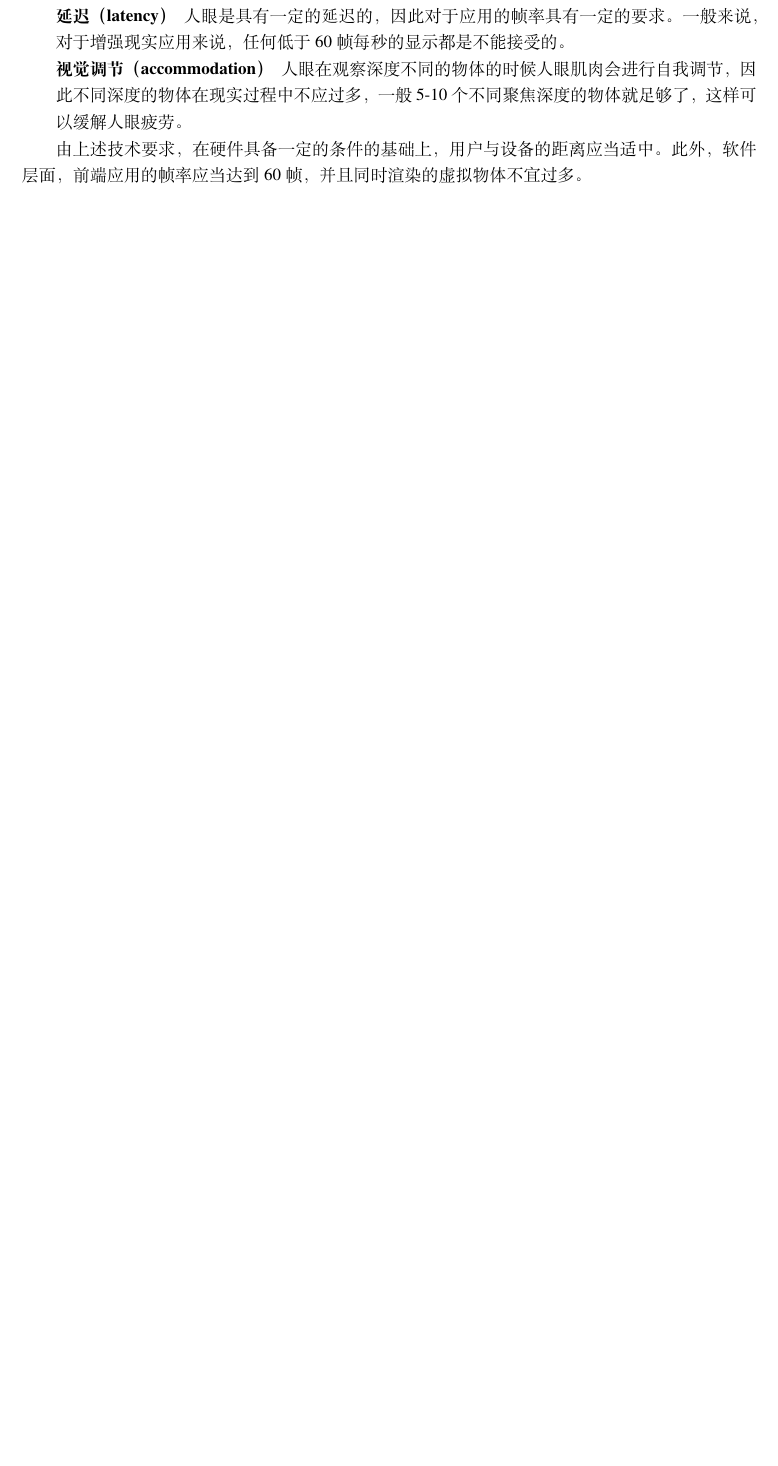
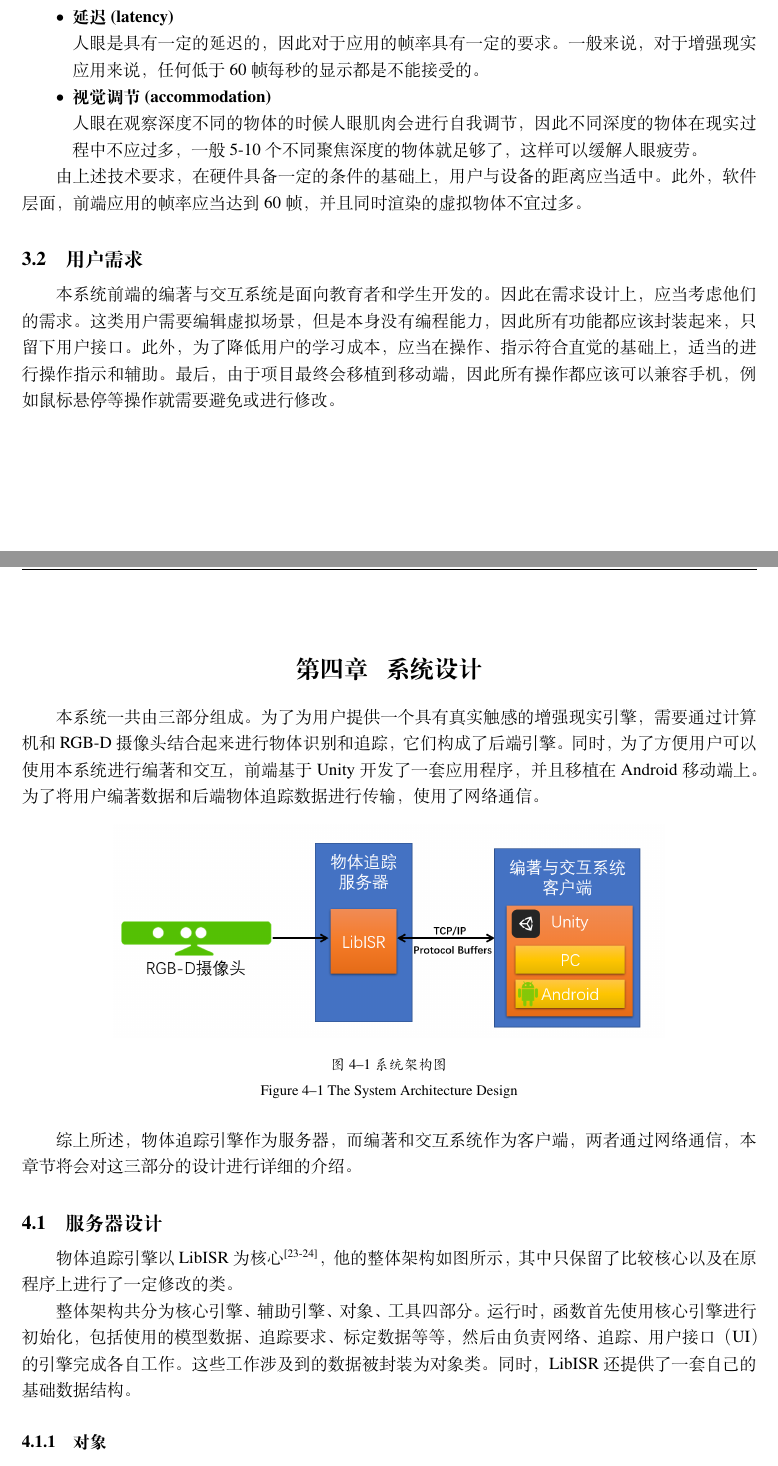
Before and after one commit to zrdumped/SJTUGraduationProjectPaper, a LaTeX thesis (thesis.tex, which reads tex/design.tex, tex/requirement.tex): part of page 14 of 17 before the commit and two parts of pages 14 and 15 of 20 after it, the two joined at a grey line, cut so that both start at the same text, the shorter picture padded with empty space. Compiled offline with XeLaTeX.

Commit message:
Add design

```diff
--- /dev/null
+++ b/tex/design.tex
@@ -0,0 +1,19 @@
+\chapter{系统设计}
+\label{design}
+
+本系统一共由三部分组成。为了为用户提供一个具有真实触感的增强现实引擎，需要通过计算机和RGB-D摄像头结合起来进行物体识别和追踪，它们构成了后端引擎。同时，为了方便用户可以使用本系统进行编著和交互，前端基于Unity开发了一套应用程序，并且移植在Android移动端上。为了将用户编著数据和后端物体追踪数据进行传输，使用了网络通信。
+
+\begin{figure}[!htp]
+  \centering
+  \includegraphics[width=12cm]{figure/TotalArc.png}
+  \bicaption[系统架构图]
+    {系统架构图}
+    {The System Architecture Design}
+ \label{fig:totalarc}
+\end{figure}
+
+综上所述，物体追踪引擎作为服务器，而编著和交互系统作为客户端，两者通过网络通信，本章节将会对这三部分的设计进行详细的介绍。
+
+\section{服务器设计}
+
+物体追踪引擎以LibISR为核心\cite{Ren_3DV_2014, star3d_iccv_2013}，他的整体架构如图所示，其中只保留了比较核心以及在原程序上进行了一定修改的类。
@@ -0,0 +24,9 @@
+  \bicaption[物体追踪架构图]
+    {物体追踪架构图}
+    {The Object Tracing Engine Architecture Design}
+ \label{fig:labarc}
+\end{figure}
+
+整体架构共分为核心引擎、辅助引擎、对象、工具四部分。运行时，函数首先使用核心引擎进行初始化，包括使用的模型数据、追踪要求、标定数据等等，然后由负责网络、追踪、用户接口（UI）的引擎完成各自工作。这些工作涉及到的数据被封装为对象类。同时，LibISR还提供了一套自己的基础数据结构。
+
+\subsection{对象}
--- a/tex/requirement.tex
+++ b/tex/requirement.tex
@@ -11,9 +11,20 @@
 
-    \item[像素度（Pixel Per Degree，PPD）] 	在理想的使用条件下，如果需要用户不能在观察成像物体的时候区分其中的像素，就需要显示器的分辨率可以满足在人眼成像的时候一定范围内的像素数组足够高。一般60PPD就可以达到要求，而它与用户与显示屏的距离以及显示屏的分辨率有关。
+       人的视场角是由人的视野决定的。人的双眼可以检测到动作的最远边界，大约是水平200度，竖直140度的范围，其中水平区域大约有140度是双目可见的范围，其余仅单目可见。用户使用手机进行交互，可以基本满足在双目可见的范围内成像。
 
-    \item[延迟（latency）] 	人眼是具有一定的延迟的，因此对于应用的帧率具有一定的要求。一般来说，对于增强现实应用来说，任何低于60帧每秒的显示都是不能接受的。
+    \item \textbf{像素度(Pixel Per Degree，PPD)}
 
-    \item[视觉调节（accommodation）] 		人眼在观察深度不同的物体的时候人眼肌肉会进行自我调节，因此不同深度的物体在现实过程中不应过多，一般5-10个不同聚焦深度的物体就足够了，这样可以缓解人眼疲劳。
-\end{description}
+     在理想的使用条件下，如果需要用户不能在观察成像物体的时候区分其中的像素，就需要显示器的分辨率可以满足在人眼成像的时候一定范围内的像素数组足够高。一般60PPD就可以达到要求，而它与用户与显示屏的距离以及显示屏的分辨率有关。
 
-	由上述技术要求，在硬件具备一定的条件的基础上，用户与设备的距离应当适中。此外，软件层面，前端应用的帧率应当达到60帧，并且同时渲染的虚拟物体不宜过多。
+    \item \textbf{延迟(latency)}
+
+      人眼是具有一定的延迟的，因此对于应用的帧率具有一定的要求。一般来说，对于增强现实应用来说，任何低于60帧每秒的显示都是不能接受的。
+
+    \item \textbf{视觉调节(accommodation)}
+
+    人眼在观察深度不同的物体的时候人眼肌肉会进行自我调节，因此不同深度的物体在现实过程中不应过多，一般5-10个不同聚焦深度的物体就足够了，这样可以缓解人眼疲劳。
+\end{itemize}
+
+\indent    	由上述技术要求，在硬件具备一定的条件的基础上，用户与设备的距离应当适中。此外，软件层面，前端应用的帧率应当达到60帧，并且同时渲染的虚拟物体不宜过多。
+
+\section{用户需求}
+本系统前端的编著与交互系统是面向教育者和学生开发的。因此在需求设计上，应当考虑他们的需求。这类用户需要编辑虚拟场景，但是本身没有编程能力，因此所有功能都应该封装起来，只留下用户接口。此外，为了降低用户的学习成本，应当在操作、指示符合直觉的基础上，适当的进行操作指示和辅助。最后，由于项目最终会移植到移动端，因此所有操作都应该可以兼容手机，例如鼠标悬停等操作就需要避免或进行修改。
```
Also changed, not shown: thesis.tex (+1 -0 lines), figure/LibArc.png (added), figure/TotalArc.png (added), tex/design.tex (67 more changed lines), tex/requirement.tex (6 more changed lines).
